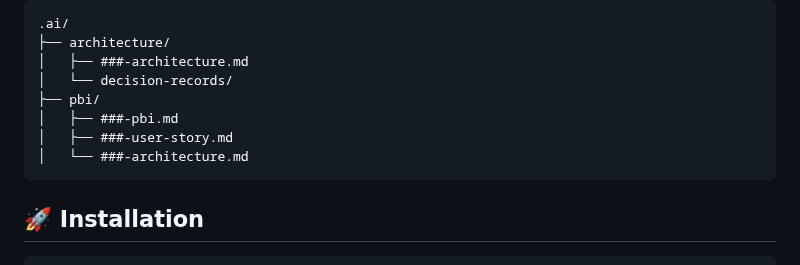
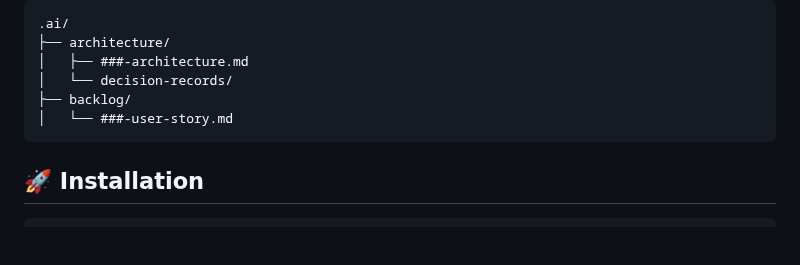
Before and after one commit to usrrname/cursorrules, a Markdown page: README.md, the part around the change. Drawn GitHub-style; blank space fills up the shorter version.

Commit message:
doc:  update README

````diff
--- a/README.md
+++ b/README.md
@@ -46,10 +46,8 @@ On the project level, a project that uses these cursor rules and agents will hav
 ├── architecture/
 │   ├── ###-architecture.md
 │   └── decision-records/
-├── pbi/
-│   ├── ###-pbi.md
-│   ├── ###-user-story.md
-│   └── ###-architecture.md
+├── backlog/
+│   └── ###-user-story.md
 ```
 
 ## 🚀 Installation
````
